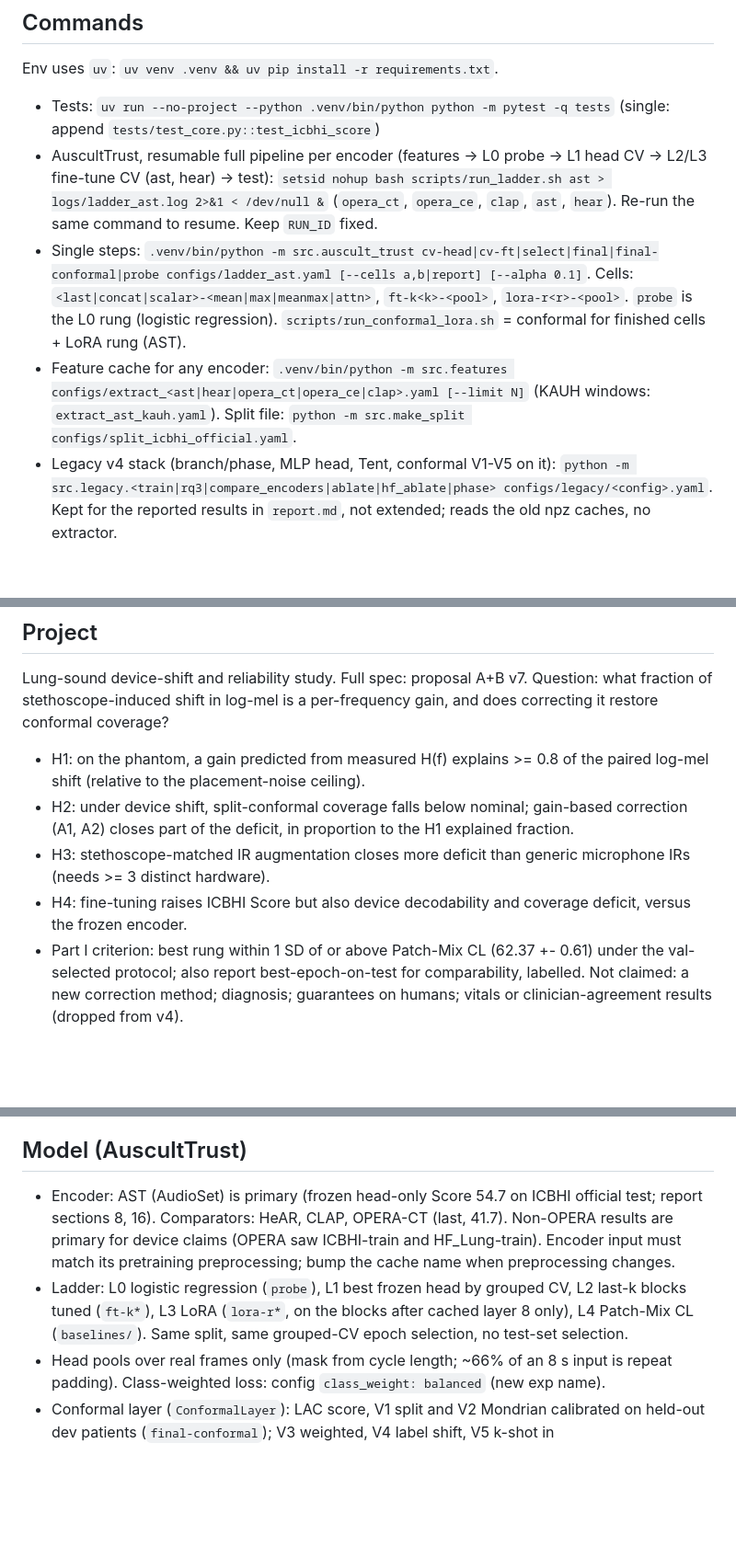
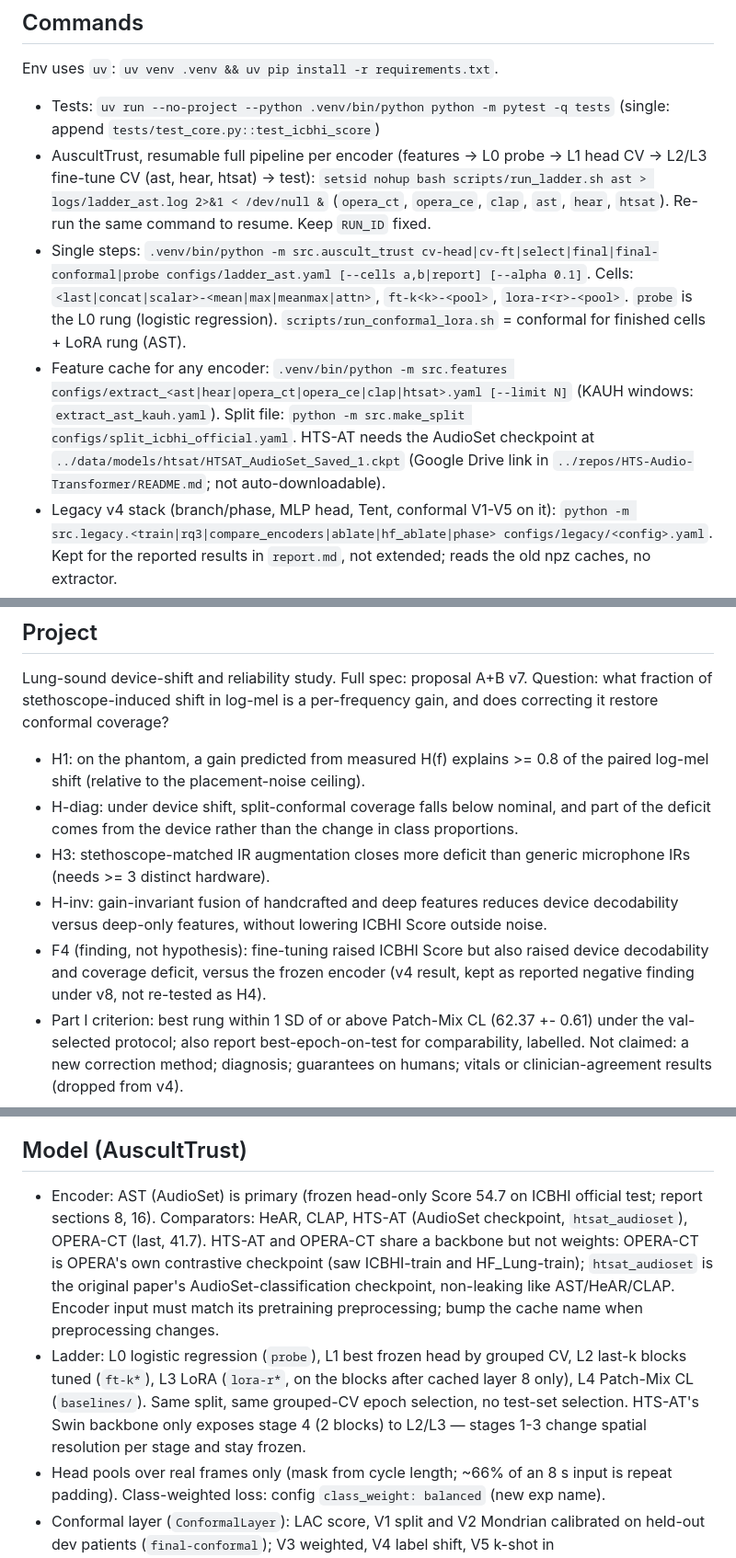
Before and after one commit to hiimmuc/auscult-trust, a Markdown page: CLAUDE.md, 3 parts joined by grey strips. Shown at 92% size. GitHub-like rendering; blank space fills up the shorter version.

Commit message:
docs: point CLAUDE.md at proposal v8, update hypotheses

```diff
--- a/CLAUDE.md
+++ b/CLAUDE.md
@@ -12,9 +12,9 @@ TODO (R-plan: R0 clean rerun, R1 encoder ladders L0-L1 on 5 encoders vs `../docs
 ## Commands
 Env uses `uv`: `uv venv .venv && uv pip install -r requirements.txt`.
 - Tests: `uv run --no-project --python .venv/bin/python python -m pytest -q tests` (single: append `tests/test_core.py::test_icbhi_score`)
-- AuscultTrust, resumable full pipeline per encoder (features -> L0 probe -> L1 head CV -> L2/L3 fine-tune CV (ast, hear) -> test): `setsid nohup bash scripts/run_ladder.sh ast > logs/ladder_ast.log 2>&1 < /dev/null &` (`opera_ct`, `opera_ce`, `clap`, `ast`, `hear`). Re-run the same command to resume. Keep `RUN_ID` fixed.
+- AuscultTrust, resumable full pipeline per encoder (features -> L0 probe -> L1 head CV -> L2/L3 fine-tune CV (ast, hear, htsat) -> test): `setsid nohup bash scripts/run_ladder.sh ast > logs/ladder_ast.log 2>&1 < /dev/null &` (`opera_ct`, `opera_ce`, `clap`, `ast`, `hear`, `htsat`). Re-run the same command to resume. Keep `RUN_ID` fixed.
 - Single steps: `.venv/bin/python -m src.auscult_trust cv-head|cv-ft|select|final|final-conformal|probe configs/ladder_ast.yaml [--cells a,b|report] [--alpha 0.1]`. Cells: `<last|concat|scalar>-<mean|max|meanmax|attn>`, `ft-k<k>-<pool>`, `lora-r<r>-<pool>`. `probe` is the L0 rung (logistic regression). `scripts/run_conformal_lora.sh` = conformal for finished cells + LoRA rung (AST).
-- Feature cache for any encoder: `.venv/bin/python -m src.features configs/extract_<ast|hear|opera_ct|opera_ce|clap>.yaml [--limit N]` (KAUH windows: `extract_ast_kauh.yaml`). Split file: `python -m src.make_split configs/split_icbhi_official.yaml`.
+- Feature cache for any encoder: `.venv/bin/python -m src.features configs/extract_<ast|hear|opera_ct|opera_ce|clap|htsat>.yaml [--limit N]` (KAUH windows: `extract_ast_kauh.yaml`). Split file: `python -m src.make_split configs/split_icbhi_official.yaml`. HTS-AT needs the AudioSet checkpoint at `../data/models/htsat/HTSAT_AudioSet_Saved_1.ckpt` (Google Drive link in `../repos/HTS-Audio-Transformer/README.md`; not auto-downloadable).
 - Legacy v4 stack (branch/phase, MLP head, Tent, conformal V1-V5 on it): `python -m src.legacy.<train|rq3|compare_encoders|ablate|hf_ablate|phase> configs/legacy/<config>.yaml`. Kept for the reported results in `report.md`, not extended; reads the old npz caches, no extractor.
 - CPU-heavy extraction (`src.features`): prefix `OMP_NUM_THREADS=4 OPENBLAS_NUM_THREADS=4`, otherwise BLAS threads oversubscribe all cores and extraction runs ~20x slower.
 
@@ -26,9 +26,10 @@ Part II: `data/kauh.py` (loader, 6 ordered filter pairs, `partitions`), `data/sp
 Lung-sound device-shift and reliability study. Full spec: proposal A+B v7.
 Question: what fraction of stethoscope-induced shift in log-mel is a per-frequency gain, and does correcting it restore conformal coverage?
 - H1: on the phantom, a gain predicted from measured H(f) explains >= 0.8 of the paired log-mel shift (relative to the placement-noise ceiling).
-- H2: under device shift, split-conformal coverage falls below nominal; gain-based correction (A1, A2) closes part of the deficit, in proportion to the H1 explained fraction.
+- H-diag: under device shift, split-conformal coverage falls below nominal, and part of the deficit comes from the device rather than the change in class proportions.
 - H3: stethoscope-matched IR augmentation closes more deficit than generic microphone IRs (needs >= 3 distinct hardware).
-- H4: fine-tuning raises ICBHI Score but also device decodability and coverage deficit, versus the frozen encoder.
+- H-inv: gain-invariant fusion of handcrafted and deep features reduces device decodability versus deep-only features, without lowering ICBHI Score outside noise.
+- F4 (finding, not hypothesis): fine-tuning raised ICBHI Score but also raised device decodability and coverage deficit, versus the frozen encoder (v4 result, kept as reported negative finding under v8, not re-tested as H4).
 - Part I criterion: best rung within 1 SD of or above Patch-Mix CL (62.37 +- 0.61) under the val-selected protocol; also report best-epoch-on-test for comparability, labelled.
 Not claimed: a new correction method; diagnosis; guarantees on humans; vitals or clinician-agreement results (dropped from v4).
 
@@ -46,8 +47,8 @@ Not claimed: a new correction method; diagnosis; guarantees on humans; vitals or
 - Never join datasets across different people (e.g., ICBHI audio + MIMIC vitals).
 
 ## Model (AuscultTrust)
-- Encoder: AST (AudioSet) is primary (frozen head-only Score 54.7 on ICBHI official test; report sections 8, 16). Comparators: HeAR, CLAP, OPERA-CT (last, 41.7). Non-OPERA results are primary for device claims (OPERA saw ICBHI-train and HF_Lung-train). Encoder input must match its pretraining preprocessing; bump the cache name when preprocessing changes.
-- Ladder: L0 logistic regression (`probe`), L1 best frozen head by grouped CV, L2 last-k blocks tuned (`ft-k*`), L3 LoRA (`lora-r*`, on the blocks after cached layer 8 only), L4 Patch-Mix CL (`baselines/`). Same split, same grouped-CV epoch selection, no test-set selection.
+- Encoder: AST (AudioSet) is primary (frozen head-only Score 54.7 on ICBHI official test; report sections 8, 16). Comparators: HeAR, CLAP, HTS-AT (AudioSet checkpoint, `htsat_audioset`), OPERA-CT (last, 41.7). HTS-AT and OPERA-CT share a backbone but not weights: OPERA-CT is OPERA's own contrastive checkpoint (saw ICBHI-train and HF_Lung-train); `htsat_audioset` is the original paper's AudioSet-classification checkpoint, non-leaking like AST/HeAR/CLAP. Encoder input must match its pretraining preprocessing; bump the cache name when preprocessing changes.
+- Ladder: L0 logistic regression (`probe`), L1 best frozen head by grouped CV, L2 last-k blocks tuned (`ft-k*`), L3 LoRA (`lora-r*`, on the blocks after cached layer 8 only), L4 Patch-Mix CL (`baselines/`). Same split, same grouped-CV epoch selection, no test-set selection. HTS-AT's Swin backbone only exposes stage 4 (2 blocks) to L2/L3 — stages 1-3 change spatial resolution per stage and stay frozen.
 - Head pools over real frames only (mask from cycle length; ~66% of an 8 s input is repeat padding). Class-weighted loss: config `class_weight: balanced` (new exp name).
 - Conformal layer (`ConformalLayer`): LAC score, V1 split and V2 Mondrian calibrated on held-out dev patients (`final-conformal`); V3 weighted, V4 label shift, V5 k-shot in `src/conformal/conformal.py`.
 - Corrections: A1 spectrum correction (device id needed), A2 ISA (log-mel moment matching), A3 Tent on encoder norms (deferred). After any adaptation, recompute calibration scores with the adapted model; calibration clips use source statistics, test clips target statistics.
```
Also changed, not shown: other parts of CLAUDE.md (+1 -1 lines).
